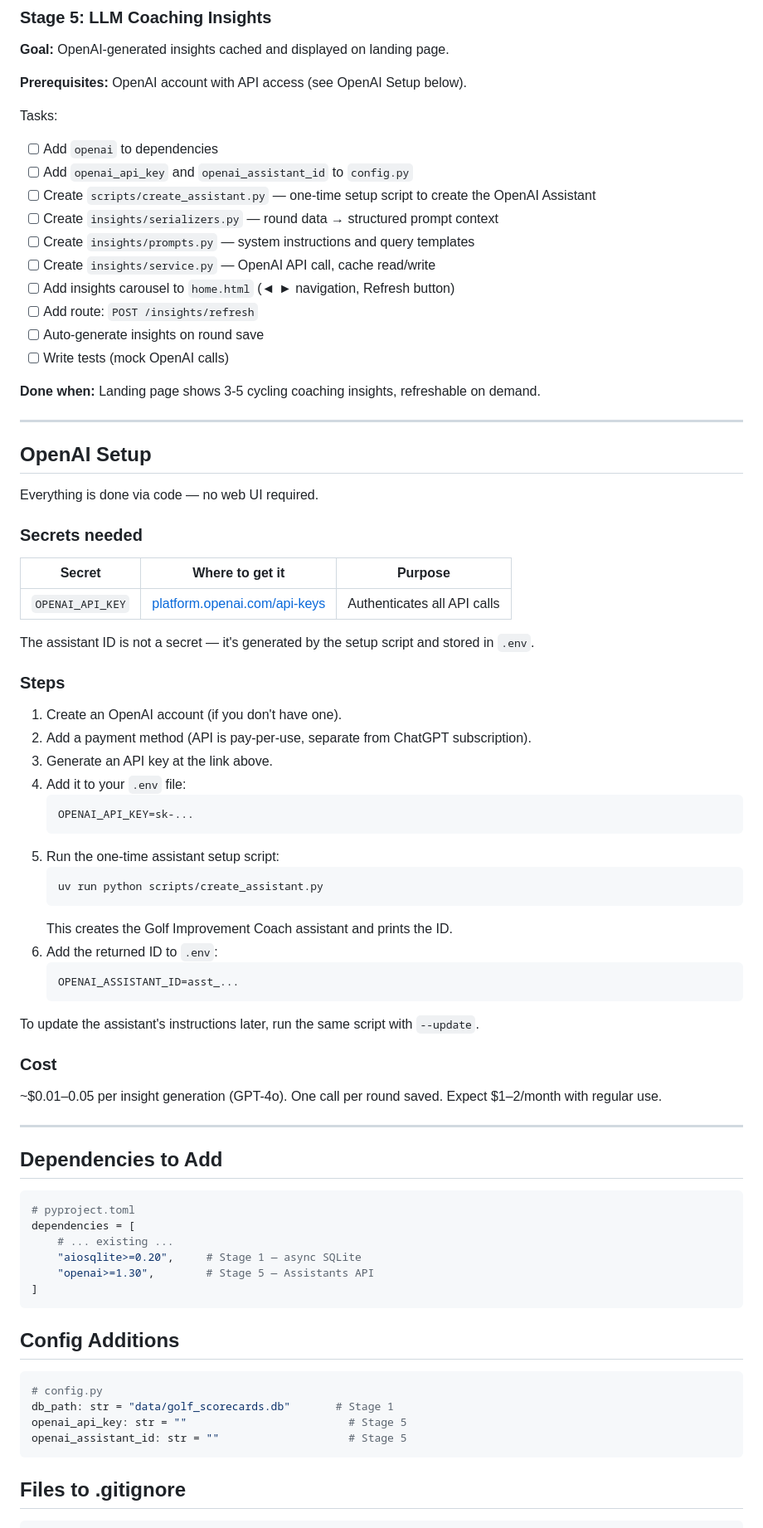
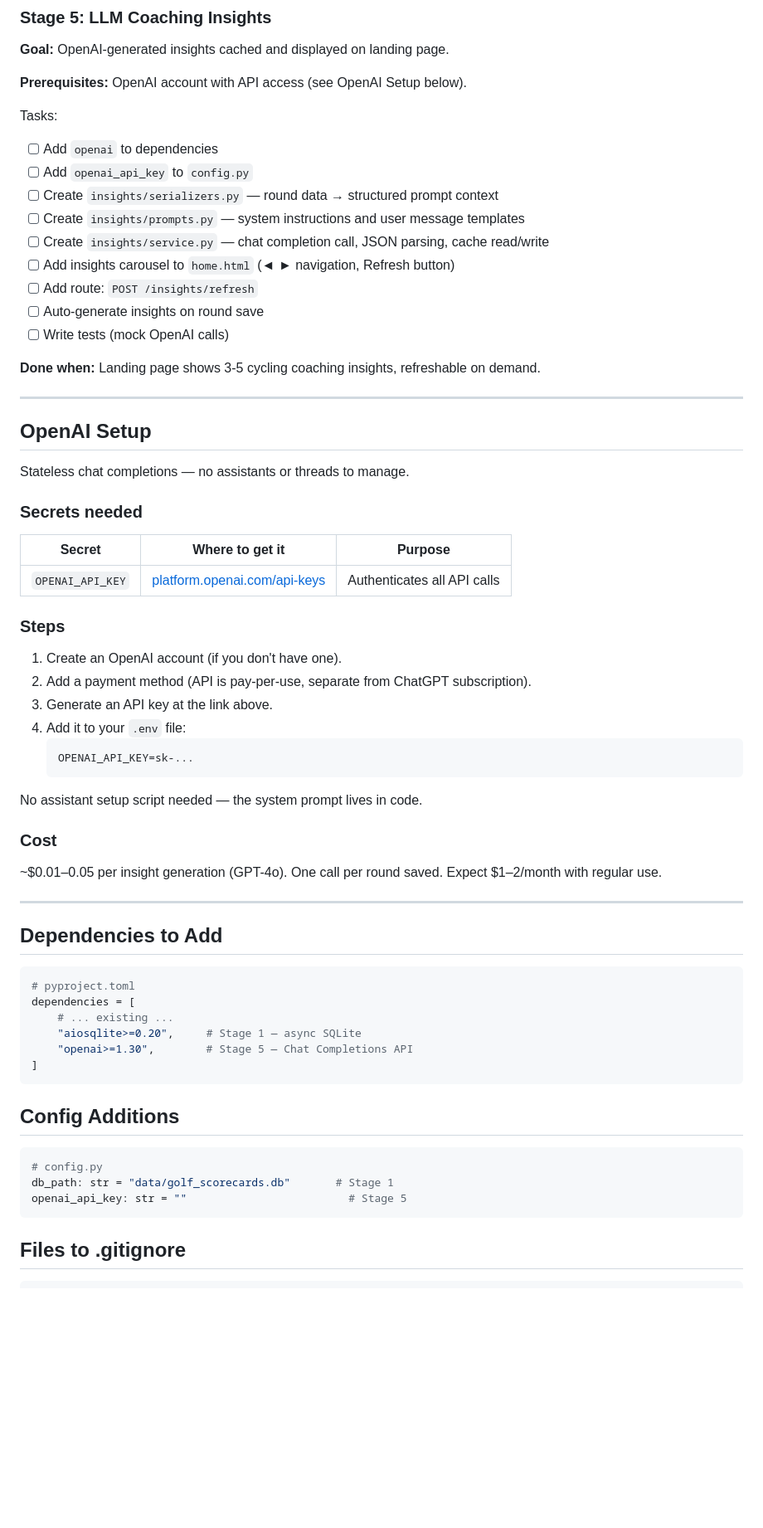
Before and after one commit to Brakjen/golf-scorecards, a Markdown page: docs/round-tracking-plan.md, the part around one of its changes. Shown at 83% size. Drawn GitHub-style; blank space fills up the shorter version.

Commit message:
docs: update plan to use chat completions instead of Assistants API
Simpler, stateless, no setup script or assistant ID needed.

````diff
--- a/docs/round-tracking-plan.md
+++ b/docs/round-tracking-plan.md
@@ -391,11 +394,10 @@ Tasks:
 
 Tasks:
 - [ ] Add `openai` to dependencies
-- [ ] Add `openai_api_key` and `openai_assistant_id` to `config.py`
-- [ ] Create `scripts/create_assistant.py` — one-time setup script to create the OpenAI Assistant
+- [ ] Add `openai_api_key` to `config.py`
 - [ ] Create `insights/serializers.py` — round data → structured prompt context
-- [ ] Create `insights/prompts.py` — system instructions and query templates
-- [ ] Create `insights/service.py` — OpenAI API call, cache read/write
+- [ ] Create `insights/prompts.py` — system instructions and user message templates
+- [ ] Create `insights/service.py` — chat completion call, JSON parsing, cache read/write
 - [ ] Add insights carousel to `home.html` (◄ ► navigation, Refresh button)
 - [ ] Add route: `POST /insights/refresh`
 - [ ] Auto-generate insights on round save
@@ -407,15 +409,13 @@ Tasks:
 
 ## OpenAI Setup
 
-Everything is done via code — no web UI required.
+Stateless chat completions — no assistants or threads to manage.
 
 ### Secrets needed
 
 | Secret           | Where to get it                                                    | Purpose                    |
 |------------------|--------------------------------------------------------------------|----------------------------|
 | `OPENAI_API_KEY` | [platform.openai.com/api-keys](https://platform.openai.com/api-keys) | Authenticates all API calls |
-
-The assistant ID is not a secret — it's generated by the setup script and stored in `.env`.
 
 ### Steps
 
@@ -426,17 +426,8 @@ The assistant ID is not a secret — it's generated by the setup script and stor
    ```
    OPENAI_API_KEY=sk-...
    ```
-5. Run the one-time assistant setup script:
-   ```bash
-   uv run python scripts/create_assistant.py
-   ```
-   This creates the Golf Improvement Coach assistant and prints the ID.
-6. Add the returned ID to `.env`:
-   ```
-   OPENAI_ASSISTANT_ID=asst_...
-   ```
 
-To update the assistant's instructions later, run the same script with `--update`.
+No assistant setup script needed — the system prompt lives in code.
 
 ### Cost
 
@@ -451,7 +442,7 @@ To update the assistant's instructions later, run the same script with `--update
 dependencies = [
     # ... existing ...
     "aiosqlite>=0.20",     # Stage 1 — async SQLite
-    "openai>=1.30",        # Stage 5 — Assistants API
+    "openai>=1.30",        # Stage 5 — Chat Completions API
 ]
 ```
 
@@ -461,7 +452,6 @@ dependencies = [
 # config.py
 db_path: str = "data/golf_scorecards.db"       # Stage 1
 openai_api_key: str = ""                         # Stage 5
-openai_assistant_id: str = ""                    # Stage 5
 ```
 
 ## Files to .gitignore
````
Also changed, not shown: other parts of docs/round-tracking-plan.md (+9 -6 lines).
